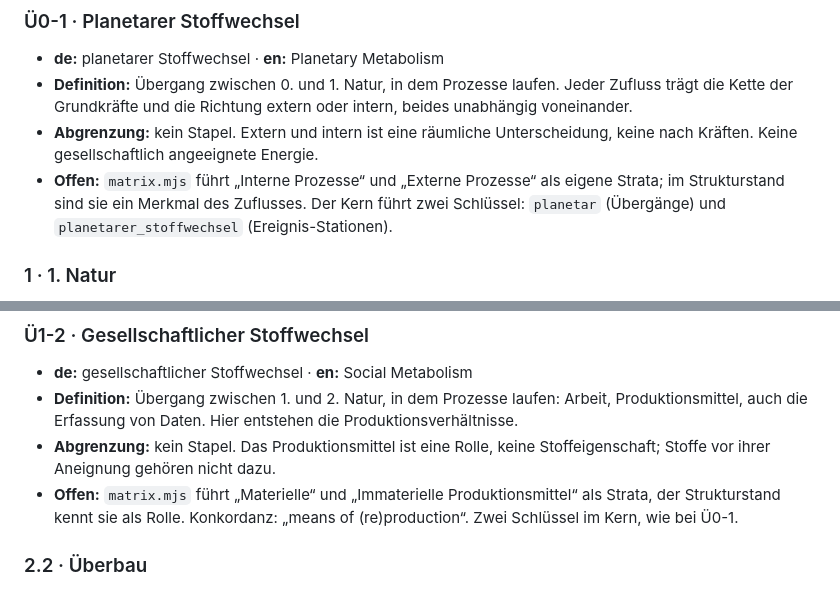
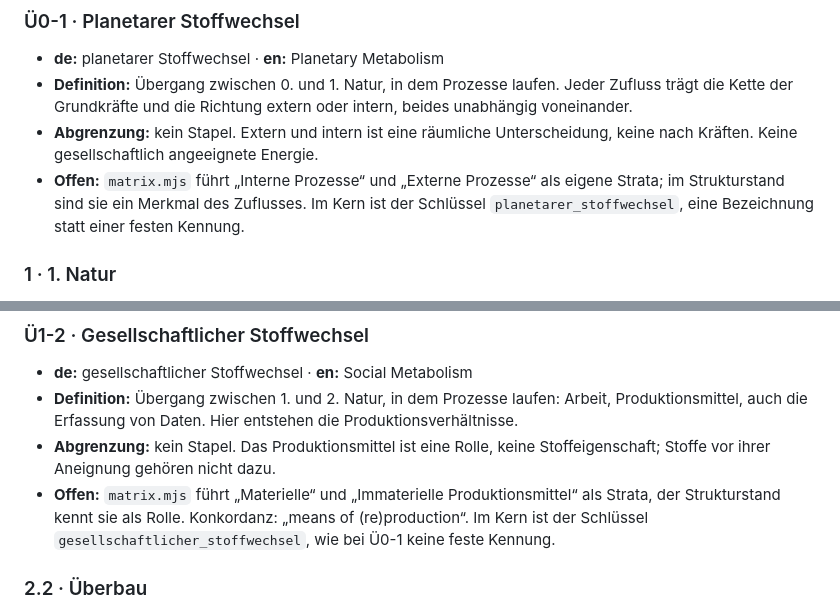
Before and after one commit to marxmarchand/zeroearth, a Markdown page: docs/woerterbuch.md, 2 parts joined by grey strips. Drawn GitHub-style.

Commit message:
docs: Strukturstand und Wörterbuch, Stand 4.11.
Co-Authored-By: Claude Opus 5.5 <noreply@anthropic.com>

```diff
--- a/docs/woerterbuch.md
+++ b/docs/woerterbuch.md
@@ -82,7 +82,7 @@ Alles ab hier ist ein Vorschlag von Claude und gilt erst nach Abstimmung. Die In
 - **de:** planetarer Stoffwechsel · **en:** Planetary Metabolism
 - **Definition:** Übergang zwischen 0. und 1. Natur, in dem Prozesse laufen. Jeder Zufluss trägt die Kette der Grundkräfte und die Richtung extern oder intern, beides unabhängig voneinander.
 - **Abgrenzung:** kein Stapel. Extern und intern ist eine räumliche Unterscheidung, keine nach Kräften. Keine gesellschaftlich angeeignete Energie.
-- **Offen:** `matrix.mjs` führt „Interne Prozesse“ und „Externe Prozesse“ als eigene Strata; im Strukturstand sind sie ein Merkmal des Zuflusses. Der Kern führt zwei Schlüssel: `planetar` (Übergänge) und `planetarer_stoffwechsel` (Ereignis-Stationen).
+- **Offen:** `matrix.mjs` führt „Interne Prozesse“ und „Externe Prozesse“ als eigene Strata; im Strukturstand sind sie ein Merkmal des Zuflusses. Im Kern ist der Schlüssel `planetarer_stoffwechsel`, eine Bezeichnung statt einer festen Kennung.
 
 ### 1 · 1. Natur
 
@@ -122,7 +122,7 @@ Alles ab hier ist ein Vorschlag von Claude und gilt erst nach Abstimmung. Die In
 - **de:** gesellschaftlicher Stoffwechsel · **en:** Social Metabolism
 - **Definition:** Übergang zwischen 1. und 2. Natur, in dem Prozesse laufen: Arbeit, Produktionsmittel, auch die Erfassung von Daten. Hier entstehen die Produktionsverhältnisse.
 - **Abgrenzung:** kein Stapel. Das Produktionsmittel ist eine Rolle, keine Stoffeigenschaft; Stoffe vor ihrer Aneignung gehören nicht dazu.
-- **Offen:** `matrix.mjs` führt „Materielle“ und „Immaterielle Produktionsmittel“ als Strata, der Strukturstand kennt sie als Rolle. Konkordanz: „means of (re)production“. Zwei Schlüssel im Kern, wie bei Ü0-1.
+- **Offen:** `matrix.mjs` führt „Materielle“ und „Immaterielle Produktionsmittel“ als Strata, der Strukturstand kennt sie als Rolle. Konkordanz: „means of (re)production“. Im Kern ist der Schlüssel `gesellschaftlicher_stoffwechsel`, wie bei Ü0-1 keine feste Kennung.
 
 ### 2.2 · Überbau
 
```
Also changed, not shown: docs/strukturstand.md (+1 -1 lines).
